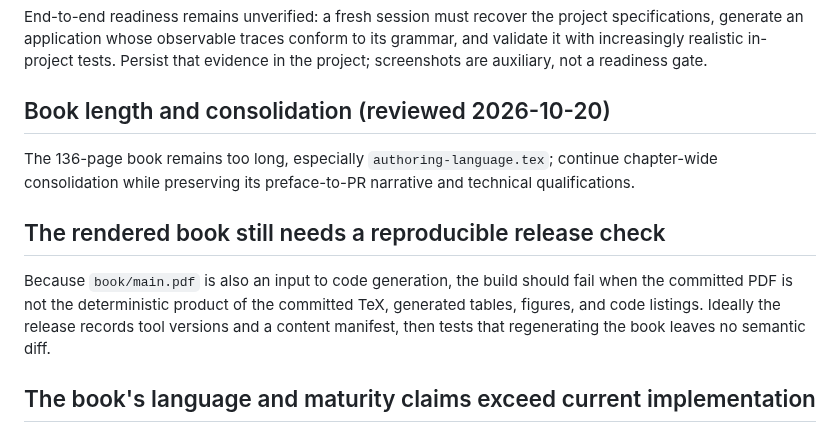
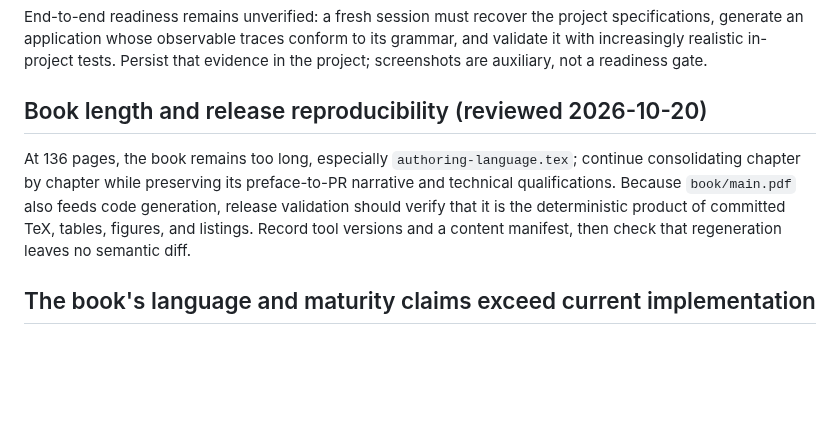
Before and after one commit to rfielding/leanFM, a Markdown page: CRITIQUE.md, the part around the change. Rendered like a GitHub page; blank space fills up the shorter version.

Commit message:
Consolidate book release critique

```diff
--- a/CRITIQUE.md
+++ b/CRITIQUE.md
@@ -37,19 +37,14 @@ to its grammar, and validate it with increasingly realistic in-project tests.
 Persist that evidence in the project; screenshots are auxiliary, not a readiness
 gate.
 
-## Book length and consolidation (reviewed 2026-10-20)
+## Book length and release reproducibility (reviewed 2026-10-20)
 
-The 136-page book remains too long, especially `authoring-language.tex`;
-continue chapter-wide consolidation while preserving its preface-to-PR narrative
-and technical qualifications.
-
-## The rendered book still needs a reproducible release check
-
-Because `book/main.pdf` is also an input to code generation, the build should
-fail when the committed PDF is not the deterministic product of the committed
-TeX, generated tables, figures, and code listings. Ideally the release records
-tool versions and a content manifest, then tests that regenerating the book
-leaves no semantic diff.
+At 136 pages, the book remains too long, especially `authoring-language.tex`;
+continue consolidating chapter by chapter while preserving its preface-to-PR
+narrative and technical qualifications. Because `book/main.pdf` also feeds code
+generation, release validation should verify that it is the deterministic
+product of committed TeX, tables, figures, and listings. Record tool versions
+and a content manifest, then check that regeneration leaves no semantic diff.
 
 ## The book's language and maturity claims exceed current implementation
 
```
